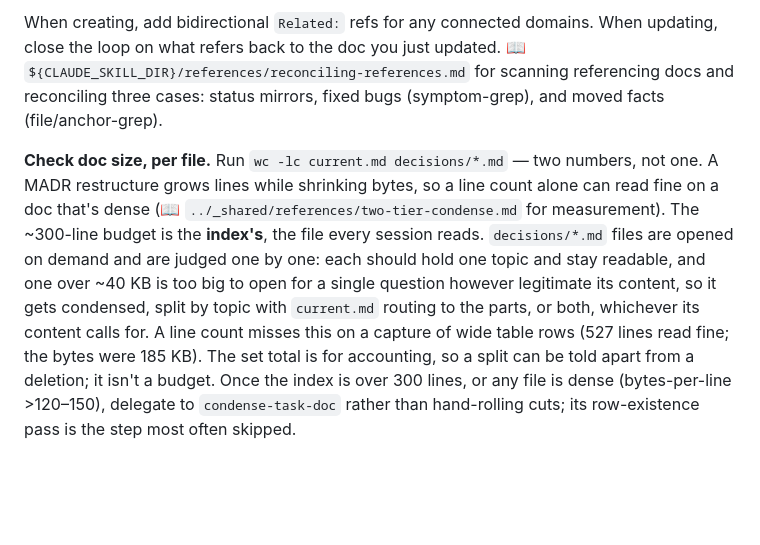
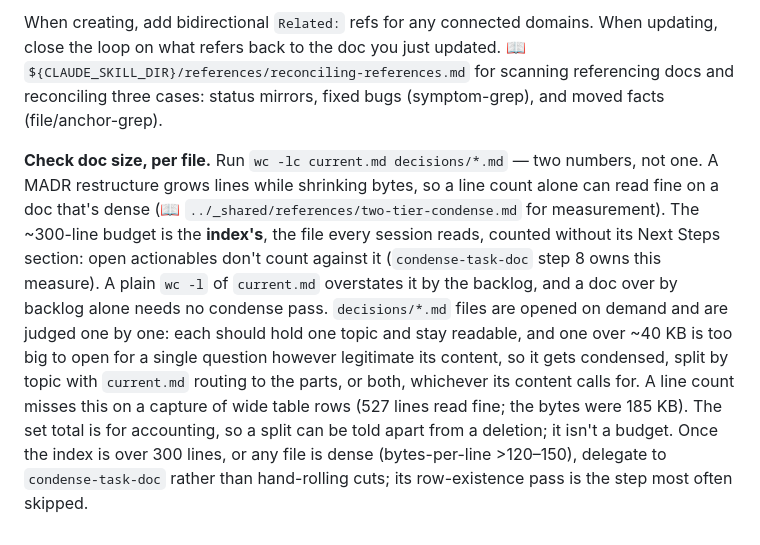
Before and after one commit to syafiq555/syafiqkit, a Markdown page: skills/task-summary/SKILL.md, the part around one of its changes. Rendered like a GitHub page; blank space fills up the shorter version.

Commit message:
feat(task-summary): keep terms verbatim and measure the index without next steps
Claude-Session: https://claude.ai/code/session_016J71LHue9qTiwnVbMo7KxJ

```diff
--- a/skills/task-summary/SKILL.md
+++ b/skills/task-summary/SKILL.md
@@ -95,4 +97,4 @@ Re-read the whole doc end-to-end. Does every section say something true, complet
 
 When creating, add bidirectional `Related:` refs for any connected domains. When updating, close the loop on what refers back to the doc you just updated. 📖 `${CLAUDE_SKILL_DIR}/references/reconciling-references.md` for scanning referencing docs and reconciling three cases: status mirrors, fixed bugs (symptom-grep), and moved facts (file/anchor-grep).
 
-**Check doc size, per file.** Run `wc -lc current.md decisions/*.md` — two numbers, not one. A MADR restructure grows lines while shrinking bytes, so a line count alone can read fine on a doc that's dense (📖 `../_shared/references/two-tier-condense.md` for measurement). The ~300-line budget is the **index's**, the file every session reads. `decisions/*.md` files are opened on demand and are judged one by one: each should hold one topic and stay readable, and one over ~40 KB is too big to open for a single question however legitimate its content, so it gets condensed, split by topic with `current.md` routing to the parts, or both, whichever its content calls for. A line count misses this on a capture of wide table rows (527 lines read fine; the bytes were 185 KB). The set total is for accounting, so a split can be told apart from a deletion; it isn't a budget. Once the index is over 300 lines, or any file is dense (bytes-per-line >120–150), delegate to `condense-task-doc` rather than hand-rolling cuts; its row-existence pass is the step most often skipped.
+**Check doc size, per file.** Run `wc -lc current.md decisions/*.md` — two numbers, not one. A MADR restructure grows lines while shrinking bytes, so a line count alone can read fine on a doc that's dense (📖 `../_shared/references/two-tier-condense.md` for measurement). The ~300-line budget is the **index's**, the file every session reads, counted without its Next Steps section: open actionables don't count against it (`condense-task-doc` step 8 owns this measure). A plain `wc -l` of `current.md` overstates it by the backlog, and a doc over by backlog alone needs no condense pass. `decisions/*.md` files are opened on demand and are judged one by one: each should hold one topic and stay readable, and one over ~40 KB is too big to open for a single question however legitimate its content, so it gets condensed, split by topic with `current.md` routing to the parts, or both, whichever its content calls for. A line count misses this on a capture of wide table rows (527 lines read fine; the bytes were 185 KB). The set total is for accounting, so a split can be told apart from a deletion; it isn't a budget. Once the index is over 300 lines, or any file is dense (bytes-per-line >120–150), delegate to `condense-task-doc` rather than hand-rolling cuts; its row-existence pass is the step most often skipped.
```
Also changed, not shown: other parts of skills/task-summary/SKILL.md (+2 -0 lines), skills/condense-task-doc/SKILL.md (+1 -1 lines).
